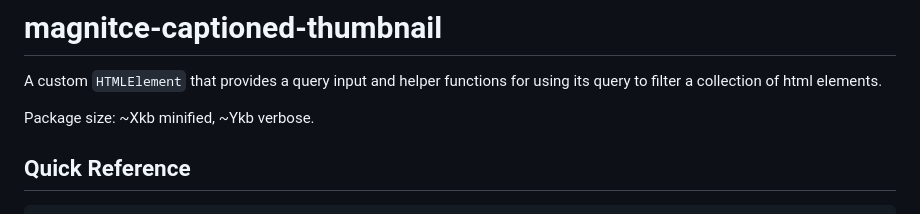
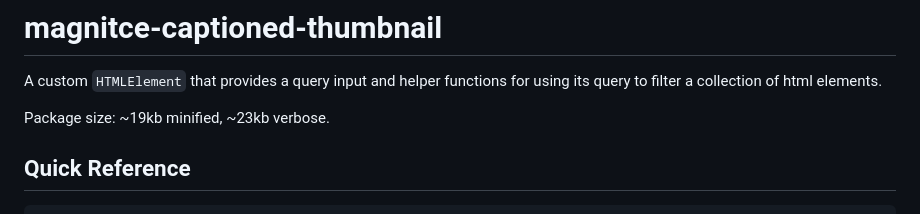
Before and after one commit to catapart/magnitce-collection-filter, a Markdown page: README.md, the part around the change. Rendered like a GitHub page.

Commit message:
updated vanilla js; added file sizes to readme;

````diff
--- a/README.md
+++ b/README.md
@@ -1,7 +1,7 @@
 # magnitce-captioned-thumbnail
 A custom `HTMLElement` that provides a query input and helper functions for using its query to filter a collection of html elements.
 
-Package size: ~Xkb minified, ~Ykb verbose.
+Package size: ~19kb minified, ~23kb verbose.
 
 ## Quick Reference
 ```html
````
Also changed, not shown: .changeset/calm-baboons-yawn.md (added, +5 -0 lines).
